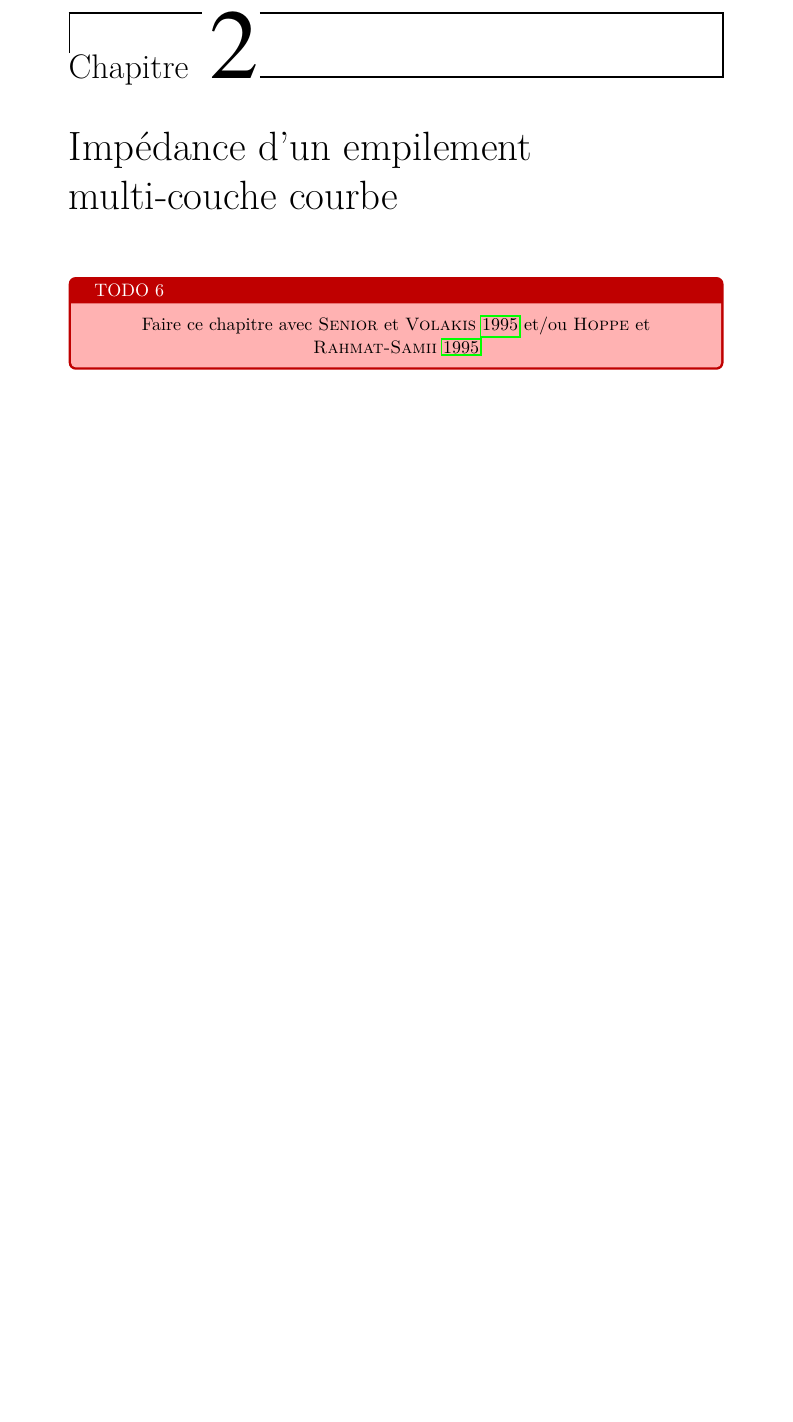
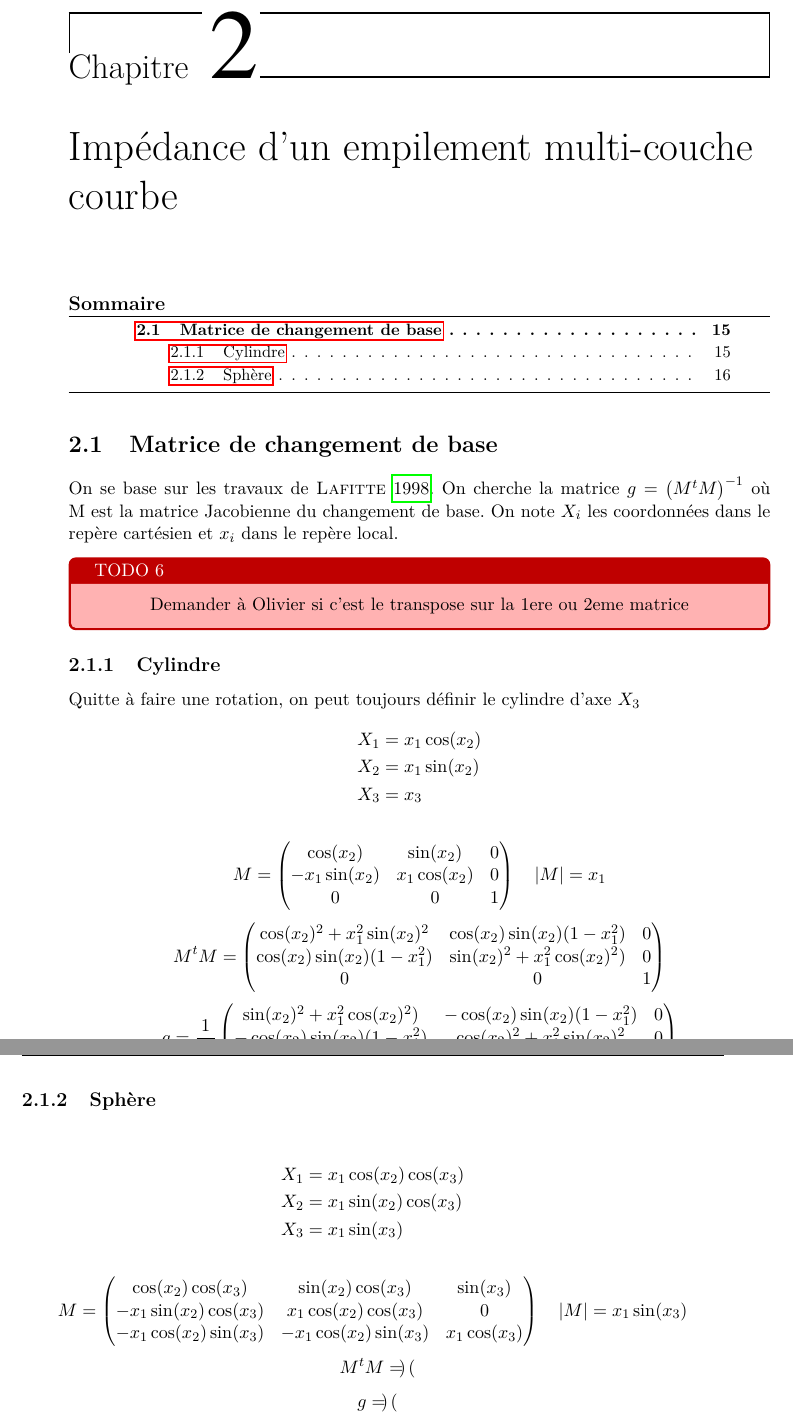
Before and after one commit to pirpyn/rapport_these, a LaTeX book (main.tex, which reads chapitre_2.tex, tex/imp_courbe_chgt_base.tex, tex/preambule/modules.tex): part of page 23 of 55 before the commit and two parts of pages 23 and 24 of 55 after it, the two joined at a grey line, cut so that both start at the same text, the shorter picture padded with empty space. Compiled offline with pdfLaTeX.

Commit message:
imp courbe debut

```diff
--- a/chapitre_2.tex
+++ b/chapitre_2.tex
@@ -1,3 +1,3 @@
 \chapter{Impédance d'un empilement multi-couche courbe}
 \minitoc
-\TODO{Faire ce chapitre avec \cite{senior_approximate_1995} et/ou \cite{hoppe_impedance_1995}}
+\input{tex/imp_courbe_chgt_base}
--- a/main.tex
+++ b/main.tex
@@ -21,10 +21,6 @@
 
 % On parametrise le PDF
 \hypersetup{
-    bookmarks=true,         % show bookmarks bar?
-    % unicode=false,          % non-Latin characters in Acrobat’s bookmarks
-    % pdftoolbar=true,        % show Acrobat’s toolbar?
-    % pdfmenubar=true,        % show Acrobat’s menu?
     pdffitwindow=false,     % window fit to page when opened
     pdfstartview={FitH},    % fits the width of the page to the window
     pdftitle={\doctitlefr},    % title
--- /dev/null
+++ b/tex/imp_courbe_chgt_base.tex
@@ -0,0 +1,63 @@
+\section{Matrice de changement de base}
+On se base sur les travaux de \cite{lafitte_diffraction_1998}. On cherche la matrice $g=\left(M^tM\right)^{-1}$ où M est la matrice Jacobienne du changement de base.
+On note $X_i$ les coordonnées dans le repère cartésien et $x_i$ dans le repère local.
+
+\TODO{Demander à Olivier si c'est le transpose sur la 1ere ou 2eme matrice}
+
+\subsection{Cylindre}
+Quitte à faire une rotation, on peut toujours définir le cylindre d'axe $X_3$
+\begin{align*}
+X_1 &= x_1 \cos(x_2) \\
+X_2 &= x_1 \sin(x_2) \\
+X_3 &= x_3
+\end{align*}
+
+\[
+M = \begin{pmatrix}
+\cos(x_2) & \sin(x_2) & 0 \\
+-x_1\sin(x_2) & x_1\cos(x_2) & 0 \\
+0 & 0 & 1
+\end{pmatrix} \quad |M| = x_1
+\]
+\[
+M^tM =
+\begin{pmatrix}
+\cos(x_2)^2 + x_1^2 \sin(x_2)^2 & \cos(x_2)\sin(x_2)(1-x_1^2) & 0 \\
+\cos(x_2)\sin(x_2)(1-x_1^2) & \sin(x_2)^2 + x_1^2\cos(x_2)^2) & 0 \\
+0 & 0 & 1
+\end{pmatrix}
+\]
+\[
+g = \frac{1}{x_1^2}
+\begin{pmatrix}
+\sin(x_2)^2 + x_1^2\cos(x_2)^2) & -\cos(x_2)\sin(x_2)(1-x_1^2) & 0 \\
+-\cos(x_2)\sin(x_2)(1-x_1^2) & \cos(x_2)^2 + x_1^2 \sin(x_2)^2& 0 \\
+0 & 0 & 1
+\end{pmatrix}
+\]
+\subsection{Sphère}
+\begin{align*}
+X_1 &= x_1 \cos(x_2)\cos(x_3) \\
+X_2 &= x_1 \sin(x_2)\cos(x_3) \\
+X_3 &= x_1 \sin(x_3)
+\end{align*}
+
+\[
+M = \begin{pmatrix}
+\cos(x_2)\cos(x_3) & \sin(x_2)\cos(x_3) & \sin(x_3) \\
+-x_1\sin(x_2)\cos(x_3) & x_1\cos(x_2)\cos(x_3) & 0 \\
+-x_1 \cos(x_2)\sin(x_3) & -x_1 \cos(x_2)\sin(x_3) & x_1\cos(x_3)
+\end{pmatrix} \quad |M| = x_1 \sin(x_3)
+\]
+\[
+M^tM =
+\begin{pmatrix}
+
+\end{pmatrix}
+\]
+\[
+g =
+\begin{pmatrix}
+
+\end{pmatrix}
+\]
--- a/tex/preambule/modules.tex
+++ b/tex/preambule/modules.tex
@@ -21,7 +21,7 @@
     top    = 2.5cm,%
     bottom = 2.5cm,%
     inner  = 3.5cm,%
-    outer  = 3.5cm,%
+    outer  = 2.5cm,%
     a4paper]{geometry} % feuille a4 de taille 21.0 x 29.7
 
 % suite de paquets mathematiques
```
Also changed, not shown: 1 other file.
